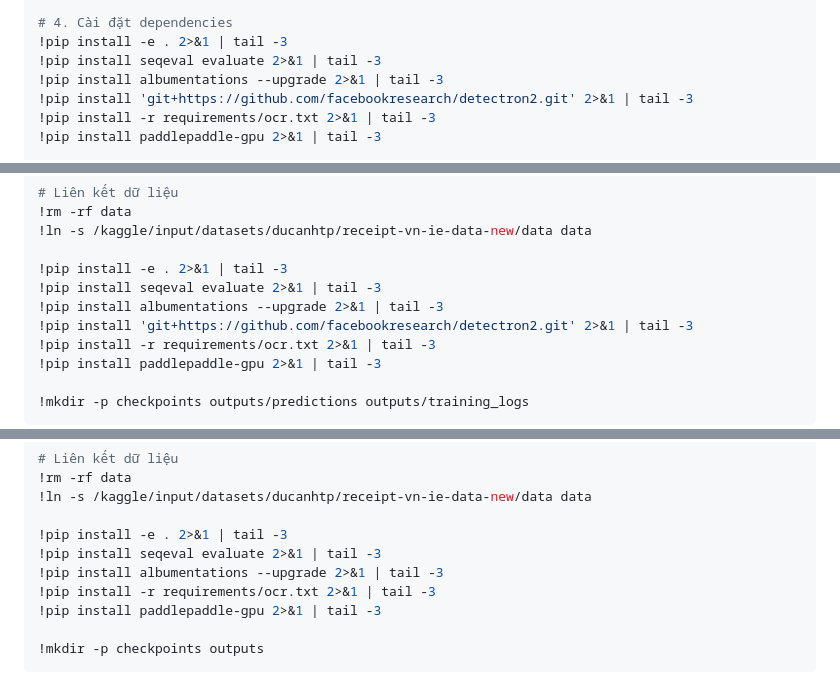
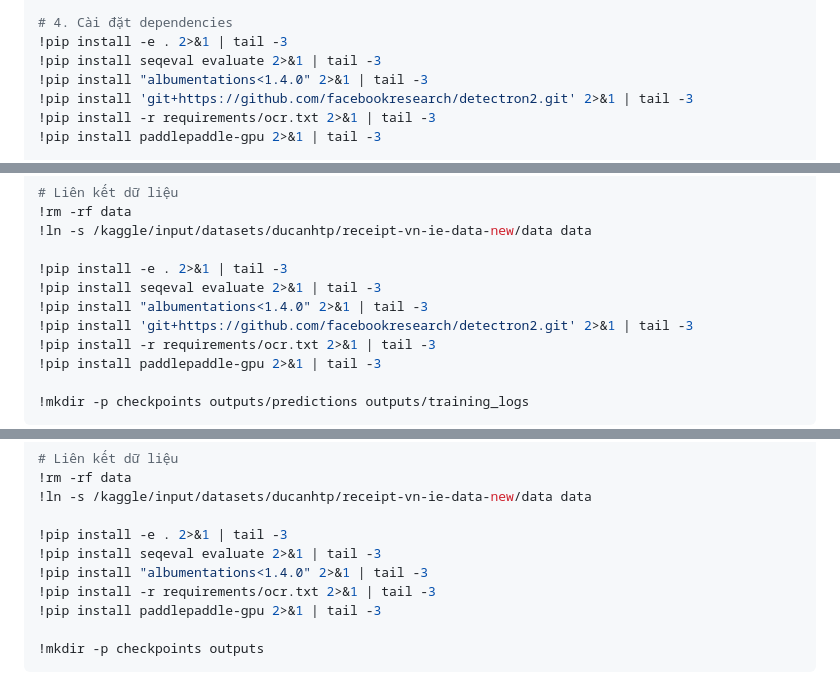
Before and after one commit to Duc-AnhTp/receipt-vn-ie, a Markdown page: KAGGLE_RETRAIN_V2_GUIDE.md, 3 parts joined by grey strips. Rendered like a GitHub page.

Commit message:
fix: pin albumentations version to avoid breaking change in RandomShadow

```diff
--- a/KAGGLE_RETRAIN_V2_GUIDE.md
+++ b/KAGGLE_RETRAIN_V2_GUIDE.md
@@ -60,7 +60,7 @@ os.chdir("/kaggle/working/receipt-vn-ie")
 # 4. Cài đặt dependencies
 !pip install -e . 2>&1 | tail -3
 !pip install seqeval evaluate 2>&1 | tail -3
-!pip install albumentations --upgrade 2>&1 | tail -3
+!pip install "albumentations<1.4.0" 2>&1 | tail -3
 !pip install 'git+https://github.com/facebookresearch/detectron2.git' 2>&1 | tail -3
 !pip install -r requirements/ocr.txt 2>&1 | tail -3
 !pip install paddlepaddle-gpu 2>&1 | tail -3
@@ -256,7 +256,7 @@ os.chdir("/kaggle/working/receipt-vn-ie")
 
 !pip install -e . 2>&1 | tail -3
 !pip install seqeval evaluate 2>&1 | tail -3
-!pip install albumentations --upgrade 2>&1 | tail -3
+!pip install "albumentations<1.4.0" 2>&1 | tail -3
 !pip install 'git+https://github.com/facebookresearch/detectron2.git' 2>&1 | tail -3
 !pip install -r requirements/ocr.txt 2>&1 | tail -3
 !pip install paddlepaddle-gpu 2>&1 | tail -3
@@ -356,7 +356,7 @@ os.chdir("/kaggle/working/receipt-vn-ie")
 
 !pip install -e . 2>&1 | tail -3
 !pip install seqeval evaluate 2>&1 | tail -3
-!pip install albumentations --upgrade 2>&1 | tail -3
+!pip install "albumentations<1.4.0" 2>&1 | tail -3
 !pip install -r requirements/ocr.txt 2>&1 | tail -3
 !pip install paddlepaddle-gpu 2>&1 | tail -3
 
```
